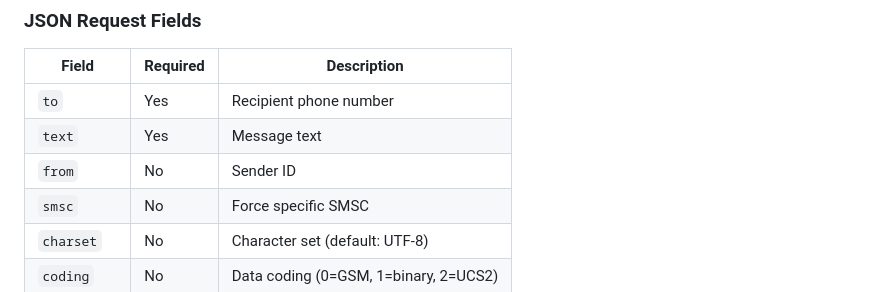
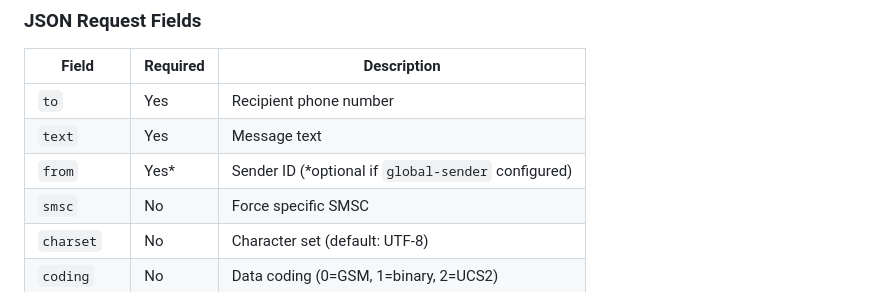
Before and after one commit to vaska94/kannel, a Markdown page: doc/sms-gateway.md, the part around the change. Rendered like a GitHub page.

Commit message:
Fix docs: mark 'from' field as required for JSON API
The 'from' field is required unless global-sender is configured
in the smsbox configuration.

🤖 Generated with [Claude Code](https://claude.com/claude-code)

Co-Authored-By: Claude Opus 4.5 <noreply@anthropic.com>

```diff
--- a/doc/sms-gateway.md
+++ b/doc/sms-gateway.md
@@ -91,7 +91,7 @@ The `/api/sendsms` endpoint enforces:
 |-------|----------|-------------|
 | `to` | Yes | Recipient phone number |
 | `text` | Yes | Message text |
-| `from` | No | Sender ID |
+| `from` | Yes* | Sender ID (*optional if `global-sender` configured) |
 | `smsc` | No | Force specific SMSC |
 | `charset` | No | Character set (default: UTF-8) |
 | `coding` | No | Data coding (0=GSM, 1=binary, 2=UCS2) |
```
